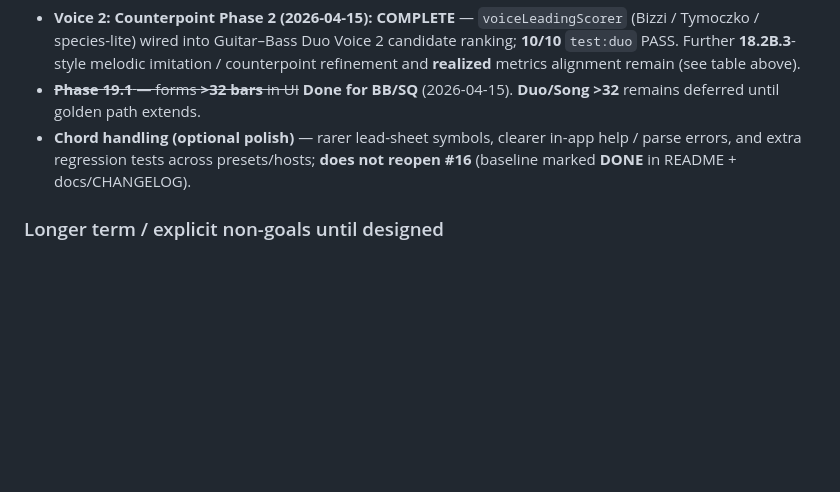
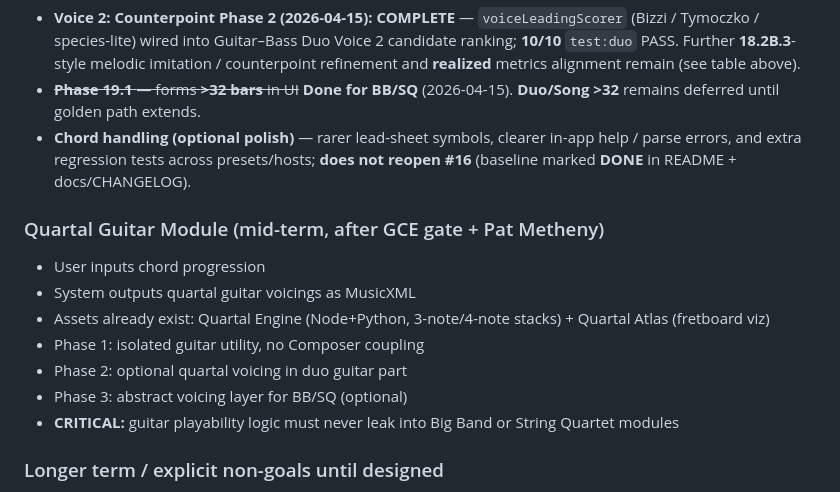
Before and after one commit to mikeb55/creative-engines, a Markdown page: docs/COMPOSER_OS_ROADMAP.md, the part around the change. GitHub-like rendering; blank space fills up the shorter version.

Commit message:
docs: Quartal Guitar Module added to roadmap
Made-with: Cursor

```diff
--- a/docs/COMPOSER_OS_ROADMAP.md
+++ b/docs/COMPOSER_OS_ROADMAP.md
@@ -219,6 +219,16 @@
 - ~~**Phase 19.1** — forms **>32 bars** in UI~~ **Done for BB/SQ** (2026-04-15). **Duo/Song >32** remains deferred until golden path extends.
 - **Chord handling (optional polish)** — rarer lead-sheet symbols, clearer in-app help / parse errors, and extra regression tests across presets/hosts; **does not reopen #16** (baseline marked **DONE** in README + docs/CHANGELOG).
 
+### Quartal Guitar Module (mid-term, after GCE gate + Pat Metheny)
+
+- User inputs chord progression
+- System outputs quartal guitar voicings as MusicXML
+- Assets already exist: Quartal Engine (Node+Python, 3-note/4-note stacks) + Quartal Atlas (fretboard viz)
+- Phase 1: isolated guitar utility, no Composer coupling
+- Phase 2: optional quartal voicing in duo guitar part
+- Phase 3: abstract voicing layer for BB/SQ (optional)
+- **CRITICAL:** guitar playability logic must never leak into Big Band or String Quartet modules
+
 ### Longer term / explicit non-goals until designed
 
 - **D3** — undefined control surface.
```
